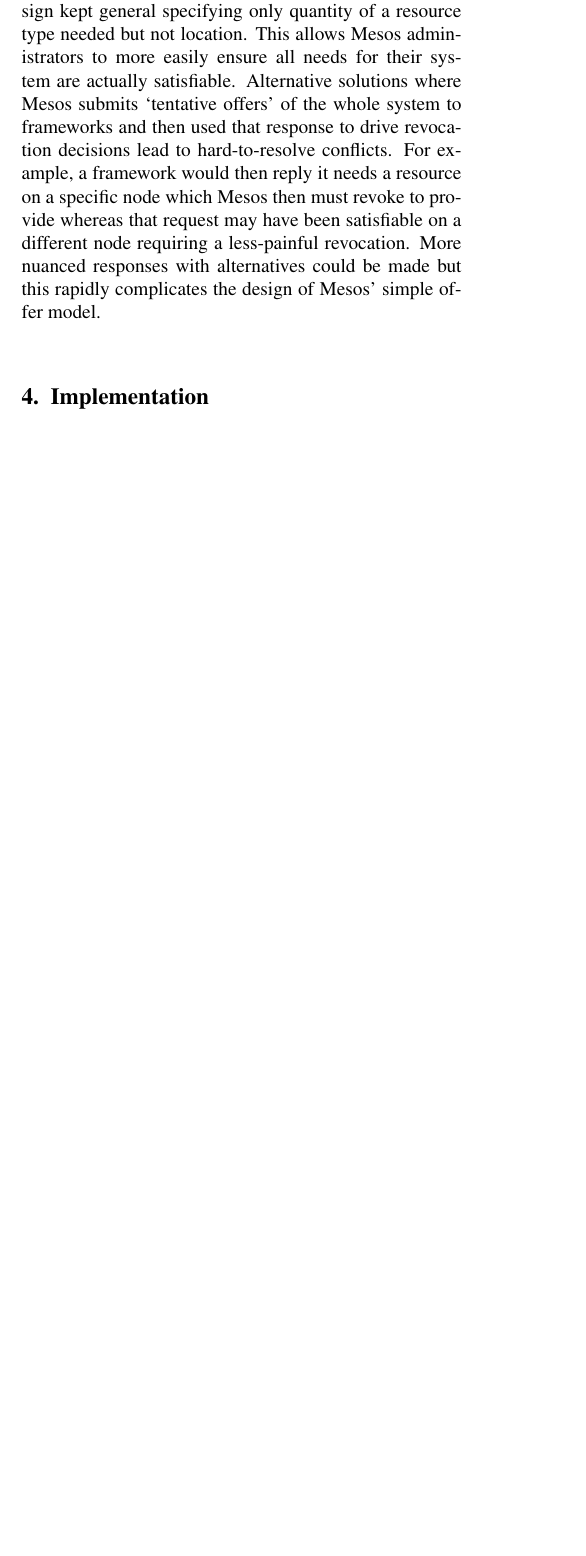
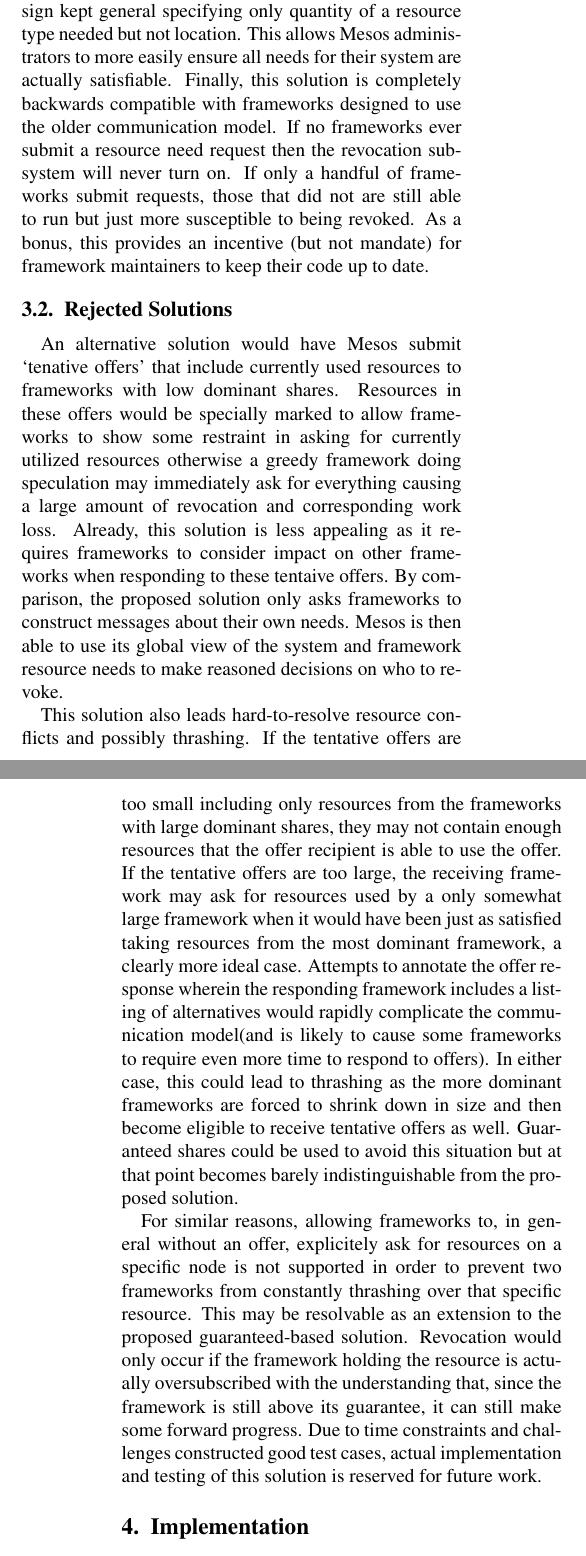
Before and after one commit to sdtwigg/mesospaper, a LaTeX paper (src/huy-stephen-report.tex, which reads src/intro.tex): part of one column of page 3 of 8 before the commit and two parts of the columns of pages 3 and 4 of 9 after it, the two joined at a grey line, cut so that both start at the same text, the shorter picture padded with empty space. Compiled offline with pdfLaTeX.

Commit message:
more stuff introduction, added rejected solutions section, split off future work section, added acknowledgements section

```diff
--- a/src/intro.tex
+++ b/src/intro.tex
@@ -133,10 +136,42 @@
 framework. Whereas offer responses are very specific by detailing precisely which nodes to use
 resources on, need requests are by design kept general specifying only quantity of a resource
 type needed but not location. This allows Mesos administrators to more easily ensure all needs
-for their system are actually satisfiable. Alternative solutions where Mesos submits `tentative
-offers' of the whole system to frameworks and then used that response to drive revocation
-decisions lead to hard-to-resolve conflicts. For example, a framework would then reply it needs
-a resource on a specific node which Mesos then must revoke to provide whereas that request may
-have been satisfiable on a different node requiring a less-painful revocation. More nuanced
-responses with alternatives could be made but this rapidly complicates the design of Mesos'
-simple offer model.
+for their system are actually satisfiable. Finally, this solution is completely backwards
+compatible with frameworks designed to use the older communication model. If no frameworks ever
+submit a resource need request then the revocation subsystem will never turn on. If only a
+handful of frameworks submit requests, those that did not are still able to run but just more
+susceptible to being revoked. As a bonus, this provides an incentive (but not mandate) for
+framework maintainers to keep their code up to date.
+
+\subsection{Rejected Solutions}
+An alternative solution would have Mesos submit `tenative offers' that include currently used
+resources to frameworks with low dominant shares. Resources in these offers would be specially
+marked to allow frameworks to show some restraint in asking for currently utilized resources
+otherwise a greedy framework doing speculation may immediately ask for everything causing a
+large amount of revocation and corresponding work loss.  Already, this solution is less
+appealing as it requires frameworks to consider impact on other frameworks when responding to
+these tentaive offers. By comparison, the proposed solution only asks frameworks to construct
+messages about their own needs. Mesos is then able to use its global view of the system and
+framework resource needs to make reasoned decisions on who to revoke.
+
+This solution also leads hard-to-resolve resource conflicts and possibly thrashing. If the tentative
+offers are too small including only resources from the frameworks with large dominant shares,
+they may not contain enough resources that the offer recipient is able to use the offer. If the
+tentative offers are too large, the receiving framework may ask for resources used by a only
+somewhat large framework when it would have been just as satisfied taking resources from the
+most dominant framework, a clearly more ideal case. Attempts to annotate the offer response
+wherein the responding framework includes a listing of alternatives would rapidly complicate
+the communication model(and is likely to cause some frameworks to require even more time to
+respond to offers). In either case, this could lead to thrashing as the more dominant
+frameworks are forced to shrink down in size and then become eligible to receive tentative
+offers as well. Guaranteed shares could be used to avoid this situation but at that point
+becomes barely indistinguishable from the proposed solution.
+
+For similar reasons, allowing frameworks to, in general without an offer, explicitely ask for
+resources on a specific node is not supported in order to prevent two frameworks from
+constantly thrashing over that specific resource. This may be resolvable as an extension to the
+proposed guaranteed-based solution. Revocation would only occur if the framework holding the
+resource is actually oversubscribed with the understanding that, since the framework is still
+above its guarantee, it can still make some forward progress. Due to time constraints and
+challenges constructed good test cases, actual implementation and testing of this solution is
+reserved for future work.
```
Also changed, not shown: src/conclusion.tex (+17 -5 lines), src/intro.tex (27 more changed lines).
